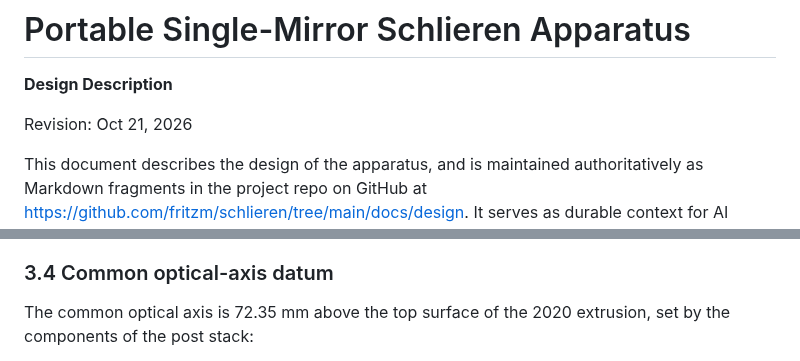
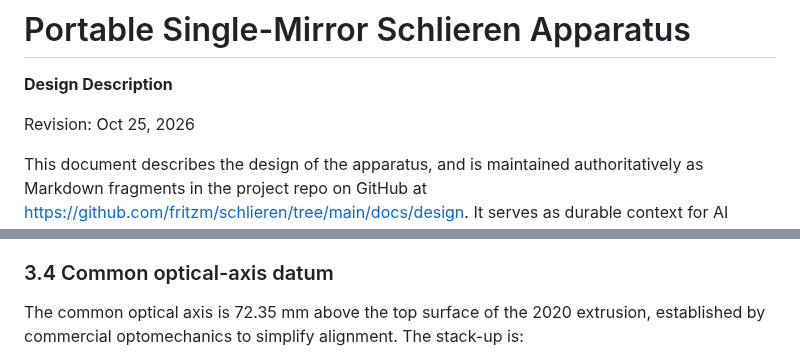
Before and after one commit to fritzm/schlieren, a Markdown page: docs/design/01-context-and-layout.md, 2 parts joined by grey strips. Rendered like a GitHub page.

```diff
--- a/docs/design/01-context-and-layout.md
+++ b/docs/design/01-context-and-layout.md
@@ -2,7 +2,7 @@
 
 **Design Description**
 
-Revision: Oct 21, 2026
+Revision: Oct 25, 2026
 
 This document describes the design of the apparatus, and is maintained authoritatively as Markdown fragments
 in the project repo on GitHub at <https://github.com/fritzm/schlieren/tree/main/docs/design>.  It serves as
@@ -143,6 +143,6 @@ fabrication-critical dimension.
 
 ### 3.4 Common optical-axis datum
 
-The common optical axis is 72.35 mm above the top surface of the 2020 extrusion, set by the components of
-the post stack:
+The common optical axis is 72.35 mm above the top surface of the 2020 extrusion, established by commercial
+optomechanics to simplify alignment.  The stack-up is:
 
```
Also changed, not shown: other parts of docs/design/01-context-and-layout.md (+6 -4 lines), docs/design/04-frame.md (+4 -4 lines), docs/design/06-light-source.md (+2 -1 lines), docs/design/figures/led-drill-fixture.png, 3 other files.
